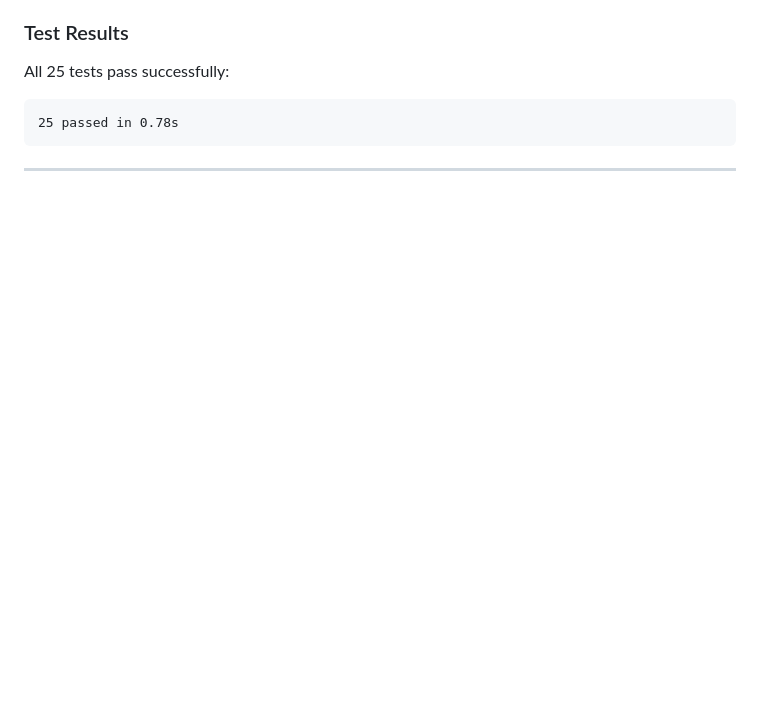
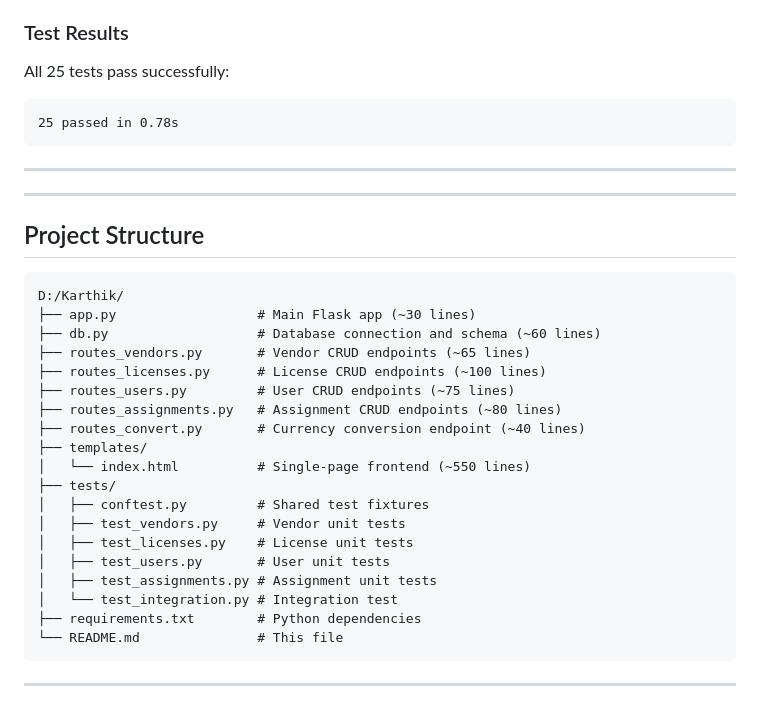
Before and after one commit to GunnamKarthik/20102320-CA1, a Markdown page: README.md, the part around the change. Rendered like a GitHub page; blank space fills up the shorter version.

Commit message:
Add project structure to README
ChatGPT was used to help format the project directory tree
Reference: https://chatgpt.com

````diff
--- a/README.md
+++ b/README.md
@@ -316,3 +316,32 @@ All 25 tests pass successfully:
 ```
 
 ---
+
+
+---
+
+## Project Structure
+
+```
+D:/Karthik/
+├── app.py                  # Main Flask app (~30 lines)
+├── db.py                   # Database connection and schema (~60 lines)
+├── routes_vendors.py       # Vendor CRUD endpoints (~65 lines)
+├── routes_licenses.py      # License CRUD endpoints (~100 lines)
+├── routes_users.py         # User CRUD endpoints (~75 lines)
+├── routes_assignments.py   # Assignment CRUD endpoints (~80 lines)
+├── routes_convert.py       # Currency conversion endpoint (~40 lines)
+├── templates/
+│   └── index.html          # Single-page frontend (~550 lines)
+├── tests/
+│   ├── conftest.py         # Shared test fixtures
+│   ├── test_vendors.py     # Vendor unit tests
+│   ├── test_licenses.py    # License unit tests
+│   ├── test_users.py       # User unit tests
+│   ├── test_assignments.py # Assignment unit tests
+│   └── test_integration.py # Integration test
+├── requirements.txt        # Python dependencies
+└── README.md               # This file
+```
+
+---
````
